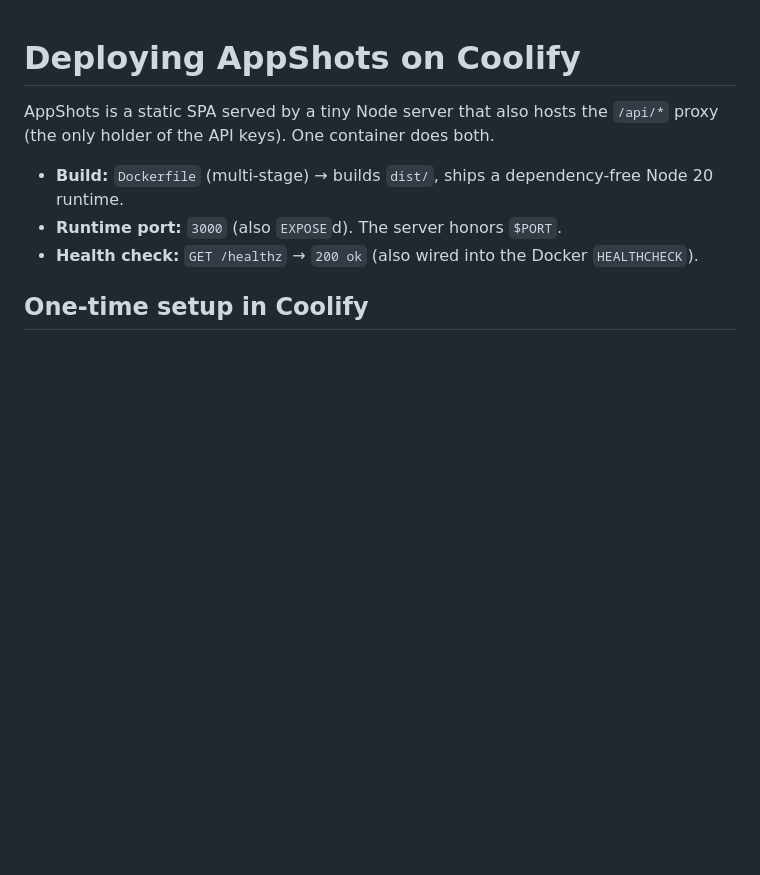
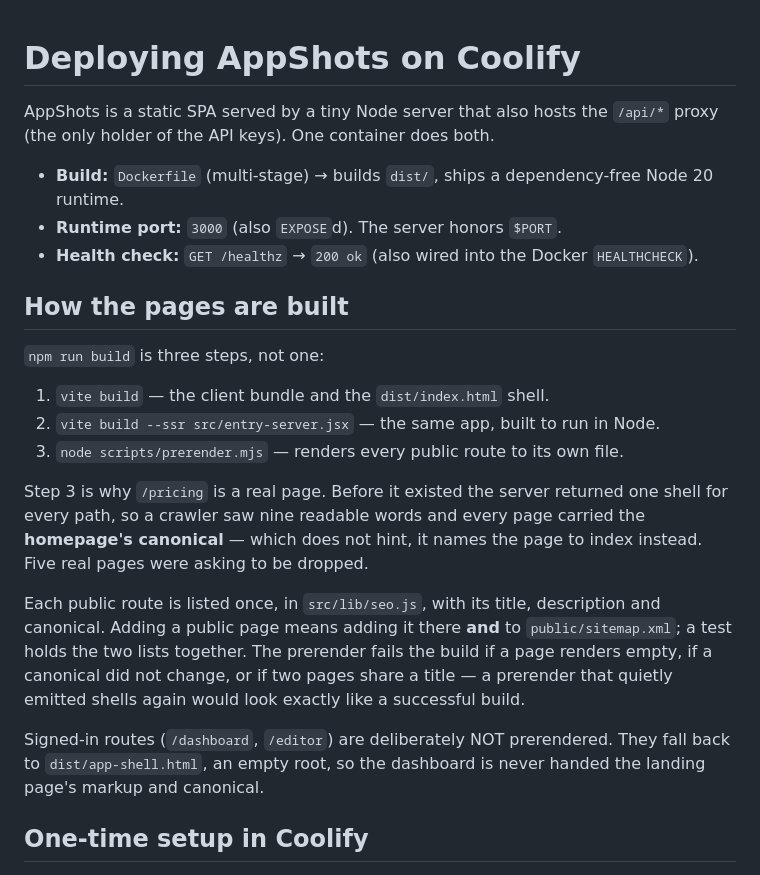
Before and after one commit to umero882/AppShots, a Markdown page: DEPLOY.md, the part around the change. Drawn GitHub-style; blank space fills up the shorter version.

Commit message:
Document the three-step build and why the prerender exists
Co-Authored-By: Claude Fable 5.1 <noreply@anthropic.com>

```diff
--- a/DEPLOY.md
+++ b/DEPLOY.md
@@ -8,6 +8,30 @@ AppShots is a static SPA served by a tiny Node server that also hosts the
 - **Runtime port:** `3000` (also `EXPOSE`d). The server honors `$PORT`.
 - **Health check:** `GET /healthz` → `200 ok` (also wired into the Docker
   `HEALTHCHECK`).
+
+## How the pages are built
+
+`npm run build` is three steps, not one:
+
+1. `vite build` — the client bundle and the `dist/index.html` shell.
+2. `vite build --ssr src/entry-server.jsx` — the same app, built to run in Node.
+3. `node scripts/prerender.mjs` — renders every public route to its own file.
+
+Step 3 is why `/pricing` is a real page. Before it existed the server returned
+one shell for every path, so a crawler saw nine readable words and every page
+carried the **homepage's canonical** — which does not hint, it names the page to
+index instead. Five real pages were asking to be dropped.
+
+Each public route is listed once, in `src/lib/seo.js`, with its title,
+description and canonical. Adding a public page means adding it there **and** to
+`public/sitemap.xml`; a test holds the two lists together. The prerender fails
+the build if a page renders empty, if a canonical did not change, or if two
+pages share a title — a prerender that quietly emitted shells again would look
+exactly like a successful build.
+
+Signed-in routes (`/dashboard`, `/editor`) are deliberately NOT prerendered.
+They fall back to `dist/app-shell.html`, an empty root, so the dashboard is
+never handed the landing page's markup and canonical.
 
 ## One-time setup in Coolify
 
```
